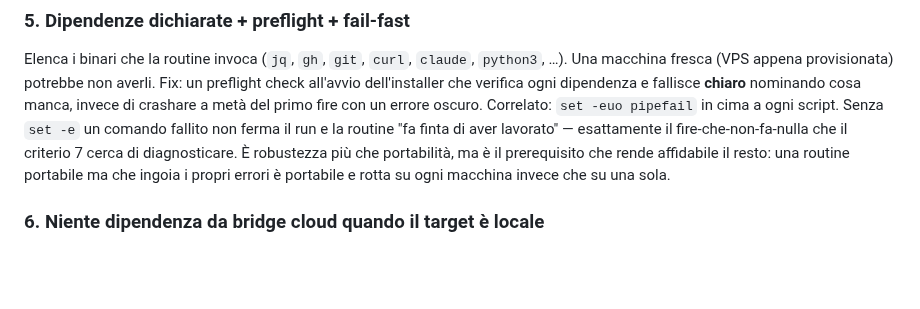
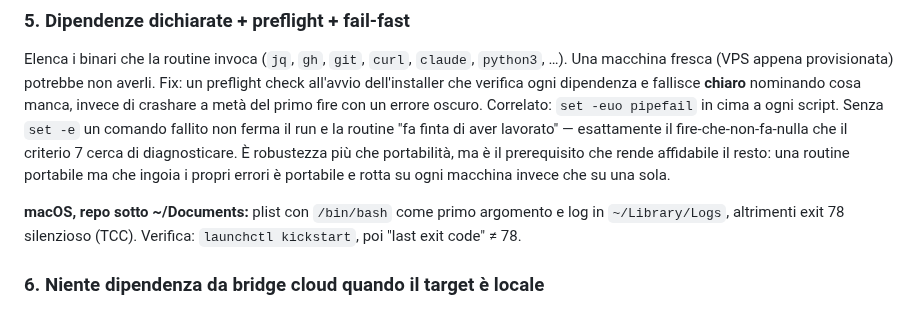
Before and after one commit to glodyfimpa/claude-skills, a Markdown page: portable-local-routine/SKILL.md, the part around the change. GitHub-like rendering; blank space fills up the shorter version.

Commit message:
docs(portable-local-routine): gotcha TCC launchd per repo sotto ~/Documents (#27)
Tre routine locali erano ferme da settimane con exit 78 pur passando
tutti i 7 criteri del gate: launchd non esegue uno script sotto
~/Documents e non apre li' stdout/stderr, anche con FDA su bash.

Co-authored-by: Claude Opus 5.5 <noreply@anthropic.com>

```diff
--- a/portable-local-routine/SKILL.md
+++ b/portable-local-routine/SKILL.md
@@ -162,6 +162,10 @@ criterio 7 cerca di diagnosticare. È robustezza più che portabilità, ma è il
 che rende affidabile il resto: una routine portabile ma che ingoia i propri errori è
 portabile e rotta su ogni macchina invece che su una sola.
 
+**macOS, repo sotto ~/Documents:** plist con `/bin/bash` come primo argomento e log in
+`~/Library/Logs`, altrimenti exit 78 silenzioso (TCC). Verifica: `launchctl kickstart`,
+poi "last exit code" ≠ 78.
+
 ### 6. Niente dipendenza da bridge cloud quando il target è locale
 Se la routine gira in locale, le notifiche e le API vanno chiamate **dirette** (`curl` a
 Telegram, `gh` diretto), non attraverso i bridge che servono solo in sandbox CCR (dove
```
